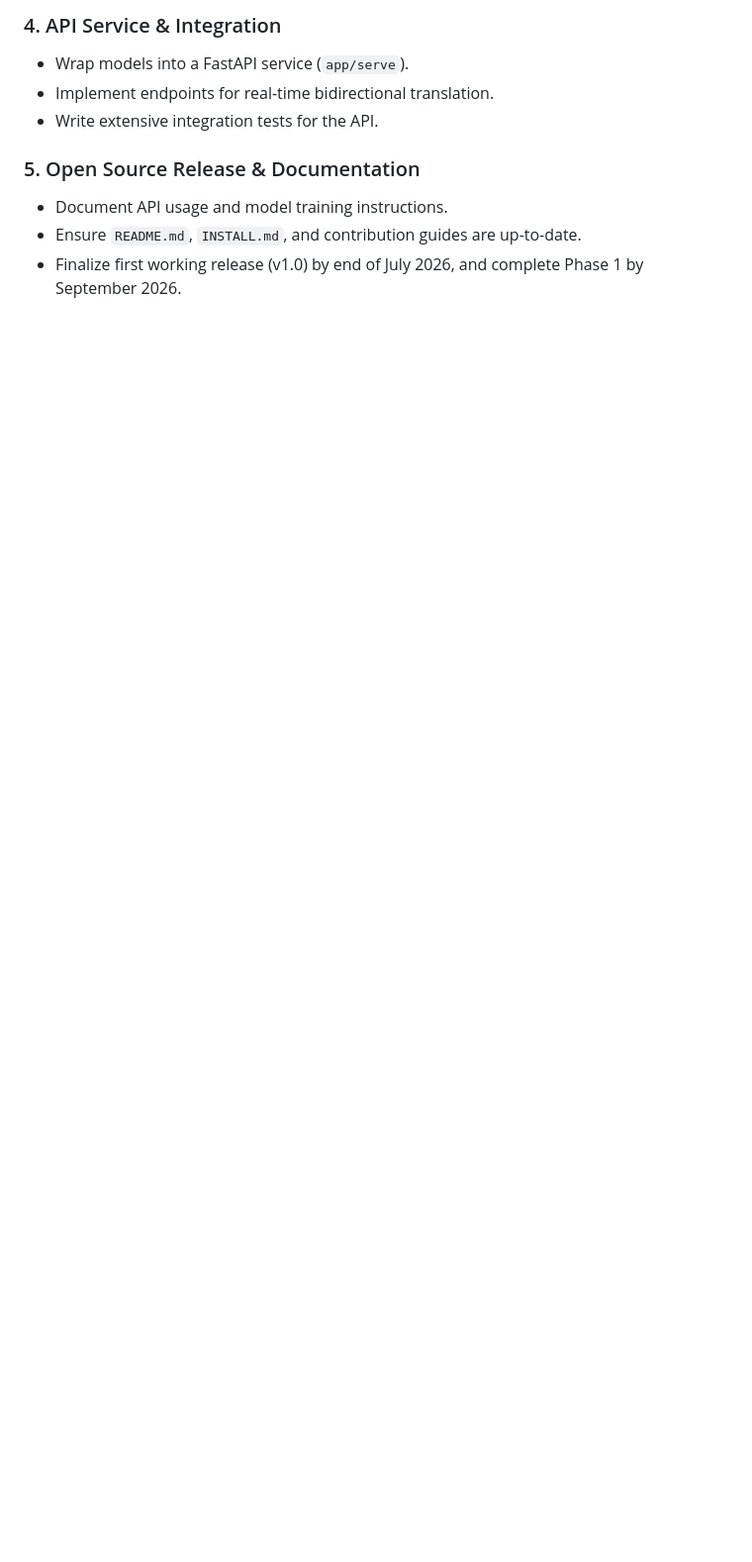
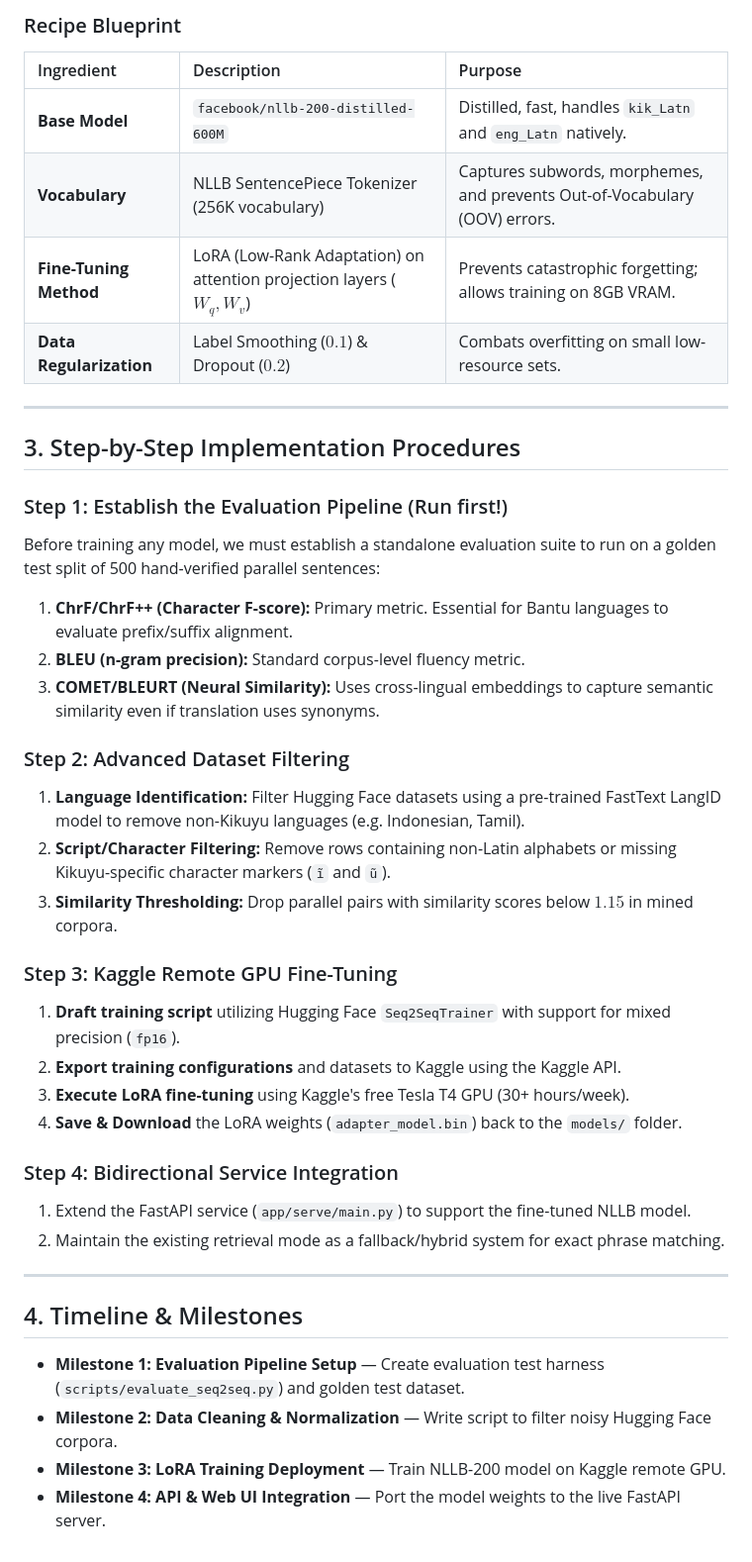
Before and after one commit to Garnet-Owl/taura-2.0, a Markdown page: MASTER_PLAN.md, the part around one of its changes. Shown at 99% size. Drawn GitHub-style; blank space fills up the shorter version.

```diff
--- a/MASTER_PLAN.md
+++ b/MASTER_PLAN.md
@@ -47,10 +31,43 @@ This project focuses on providing high-quality translations using FastText-based
 
-### 4. API Service & Integration
-- Wrap models into a FastAPI service (`app/serve`).
-- Implement endpoints for real-time bidirectional translation.
-- Write extensive integration tests for the API.
+### Recipe Blueprint
 
-### 5. Open Source Release & Documentation
-- Document API usage and model training instructions.
-- Ensure `README.md`, `INSTALL.md`, and contribution guides are up-to-date.
-- Finalize first working release (v1.0) by end of July 2026, and complete Phase 1 by September 2026.
+| Ingredient | Description | Purpose |
+| :--- | :--- | :--- |
+| **Base Model** | `facebook/nllb-200-distilled-600M` | Distilled, fast, handles `kik_Latn` and `eng_Latn` natively. |
+| **Vocabulary** | NLLB SentencePiece Tokenizer (256K vocabulary) | Captures subwords, morphemes, and prevents Out-of-Vocabulary (OOV) errors. |
+| **Fine-Tuning Method** | LoRA (Low-Rank Adaptation) on attention projection layers ($W_q, W_v$) | Prevents catastrophic forgetting; allows training on 8GB VRAM. |
+| **Data Regularization** | Label Smoothing ($0.1$) & Dropout ($0.2$) | Combats overfitting on small low-resource sets. |
+
+---
+
+## 3. Step-by-Step Implementation Procedures
+
+### Step 1: Establish the Evaluation Pipeline (Run first!)
+Before training any model, we must establish a standalone evaluation suite to run on a golden test split of 500 hand-verified parallel sentences:
+1.  **ChrF/ChrF++ (Character F-score):** Primary metric. Essential for Bantu languages to evaluate prefix/suffix alignment.
+2.  **BLEU (n-gram precision):** Standard corpus-level fluency metric.
+3.  **COMET/BLEURT (Neural Similarity):** Uses cross-lingual embeddings to capture semantic similarity even if translation uses synonyms.
+
+### Step 2: Advanced Dataset Filtering
+1.  **Language Identification:** Filter Hugging Face datasets using a pre-trained FastText LangID model to remove non-Kikuyu languages (e.g. Indonesian, Tamil).
+2.  **Script/Character Filtering:** Remove rows containing non-Latin alphabets or missing Kikuyu-specific character markers (`ĩ` and `ũ`).
+3.  **Similarity Thresholding:** Drop parallel pairs with similarity scores below $1.15$ in mined corpora.
+
+### Step 3: Kaggle Remote GPU Fine-Tuning
+1.  **Draft training script** utilizing Hugging Face `Seq2SeqTrainer` with support for mixed precision (`fp16`).
+2.  **Export training configurations** and datasets to Kaggle using the Kaggle API.
+3.  **Execute LoRA fine-tuning** using Kaggle's free Tesla T4 GPU (30+ hours/week).
+4.  **Save & Download** the LoRA weights (`adapter_model.bin`) back to the `models/` folder.
+
+### Step 4: Bidirectional Service Integration
+1.  Extend the FastAPI service (`app/serve/main.py`) to support the fine-tuned NLLB model.
+2.  Maintain the existing retrieval mode as a fallback/hybrid system for exact phrase matching.
+
+---
+
+## 4. Timeline & Milestones
+
+*   **Milestone 1: Evaluation Pipeline Setup** — Create evaluation test harness (`scripts/evaluate_seq2seq.py`) and golden test dataset.
+*   **Milestone 2: Data Cleaning & Normalization** — Write script to filter noisy Hugging Face corpora.
+*   **Milestone 3: LoRA Training Deployment** — Train NLLB-200 model on Kaggle remote GPU.
+*   **Milestone 4: API & Web UI Integration** — Port the model weights to the live FastAPI server.
```
Also changed, not shown: other parts of MASTER_PLAN.md (+21 -37 lines), CHANGELOG.md (+2 -0 lines).
